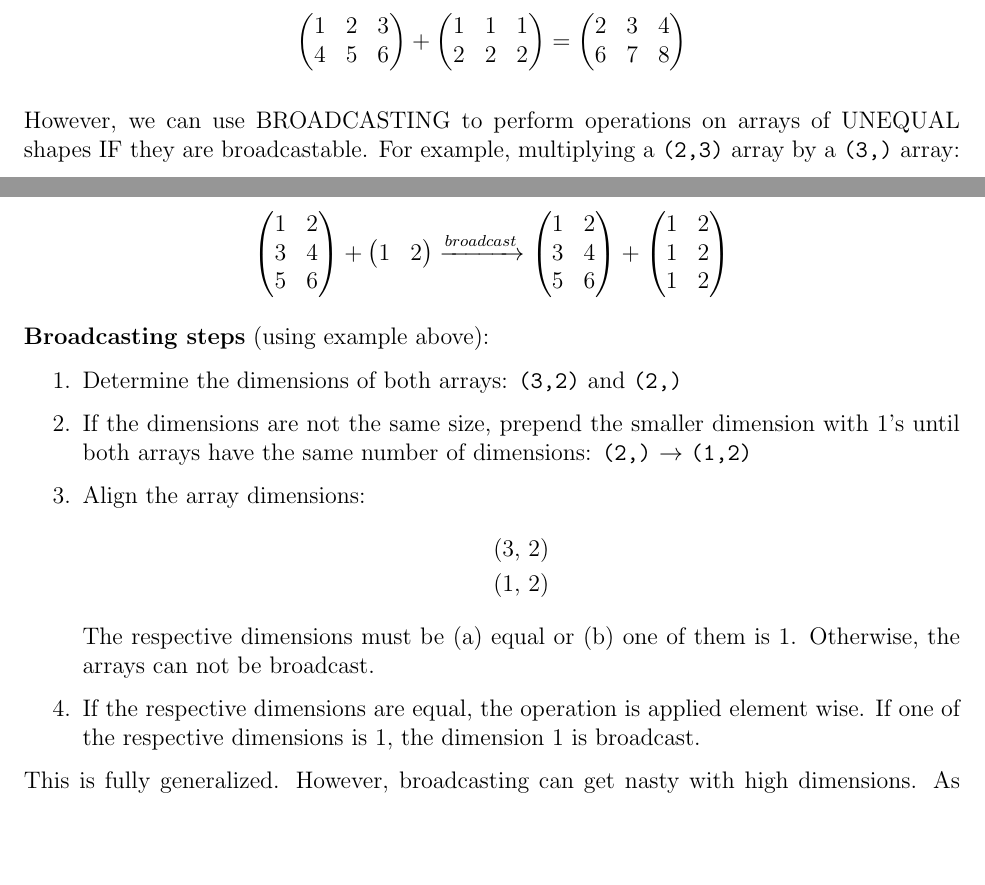
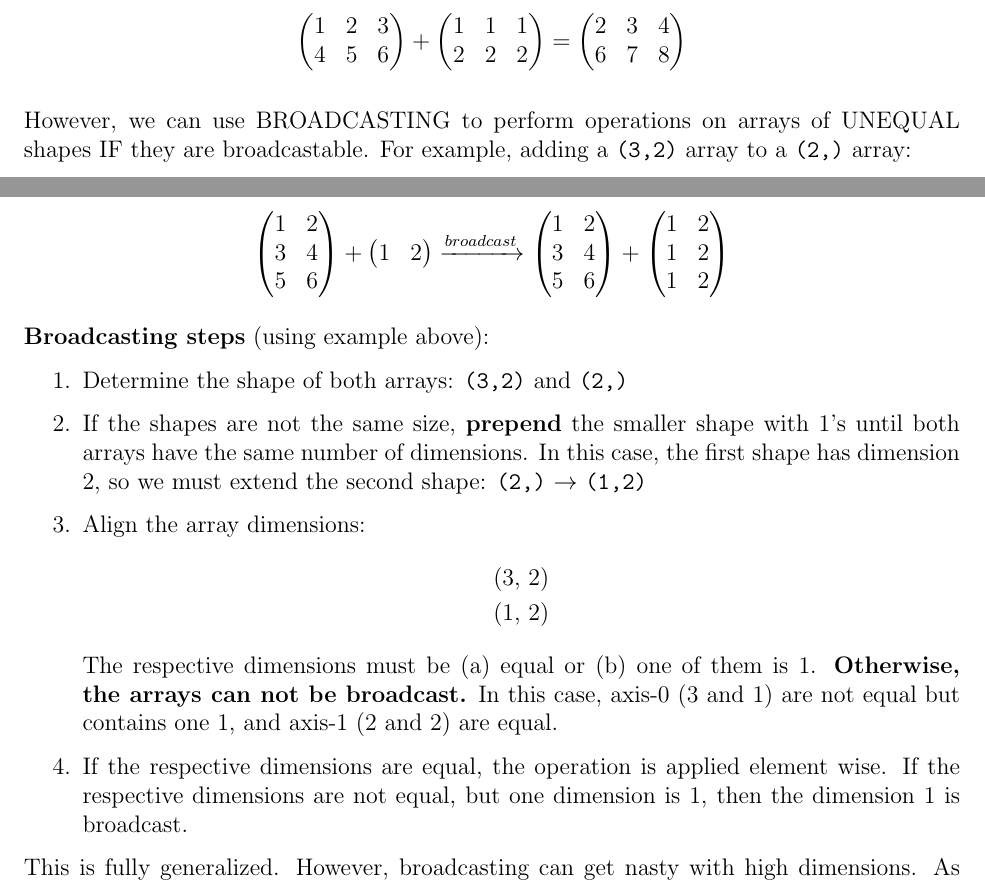
Before and after one commit to undergrad-lab-at-berkeley/ulab_physics_2021_2022_public, a LaTeX document (Python/Python Module 5/lecture_notes_fa21_python5.tex): two parts of pages 6 and 7 of 7, joined at a grey line, cut so that both start at the same text, the shorter picture padded with empty space. Compiled offline with pdfLaTeX.

Commit message:
update lecture

```diff
--- a/Python/Python Module 5/lecture_notes_fa21_python5.tex
+++ b/Python/Python Module 5/lecture_notes_fa21_python5.tex
@@ -334,7 +334,7 @@ For example (both arrays have \verb|shape=(2,3)|),
     \end{pmatrix}
 \end{equation*}
 
-However, we can use BROADCASTING to perform operations on arrays of UNEQUAL shapes IF they are broadcastable. For example, multiplying a \verb|(2,3)| array by a \verb|(3,)| array:
+However, we can use BROADCASTING to perform operations on arrays of UNEQUAL shapes IF they are broadcastable. For example, adding a \verb|(3,2)| array to a \verb|(2,)| array:
 
 \begin{equation*}
     \begin{pmatrix}
@@ -362,15 +362,15 @@ However, we can use BROADCASTING to perform operations on arrays of UNEQUAL shap
 
 \textbf{Broadcasting steps} (using example above):
 \begin{enumerate}
-    \item Determine the dimensions of both arrays: \verb|(3,2)| and \verb|(2,)|
-    \item If the dimensions are not the same size, prepend the smaller dimension with 1's until both arrays have the same number of dimensions: \verb|(2,)| $\rightarrow$ \verb|(1,2)|
+    \item Determine the shape of both arrays: \verb|(3,2)| and \verb|(2,)|
+    \item If the shapes are not the same size, \textbf{prepend} the smaller shape with 1's until both arrays have the same number of dimensions. In this case, the first shape has dimension 2, so we must extend the second shape: \verb|(2,)| $\rightarrow$ \verb|(1,2)|
     \item Align the array dimensions:
     \begin{align*}
         &\text{(3, 2)}\\
         &\text{(1, 2)}
     \end{align*}
-    The respective dimensions must be (a) equal or (b) one of them is 1. Otherwise, the arrays can not be broadcast.
-    \item If the respective dimensions are equal, the operation is applied element wise. If one of the respective dimensions is 1, the dimension 1 is broadcast.
+    The respective dimensions must be (a) equal or (b) one of them is 1. \textbf{Otherwise, the arrays can not be broadcast.} In this case, axis-0 (3 and 1) are not equal but contains one 1, and axis-1 (2 and 2) are equal.
+    \item If the respective dimensions are equal, the operation is applied element wise. If the respective dimensions are not equal, but one dimension is 1, then the dimension 1 is broadcast.
 \end{enumerate}
 
    This is fully generalized. However, broadcasting can get nasty with high dimensions. As always, if you're getting lost in the complexity of your data, you should probably reconsider it's format.
```
Also changed, not shown: Python/Python Module 5/lecture_notes_fa21_python5.pdf.
